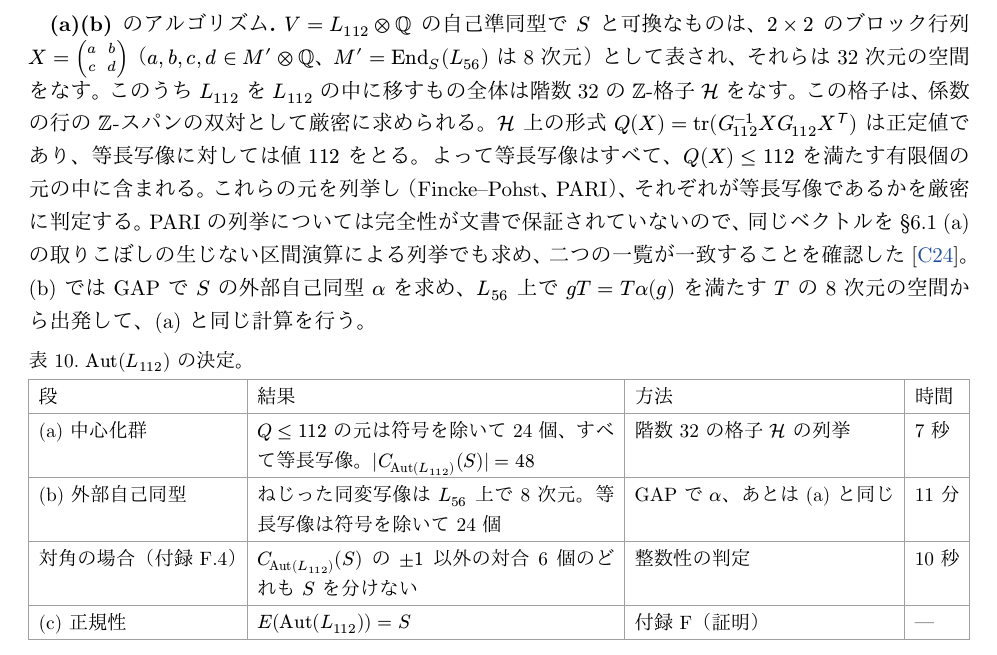
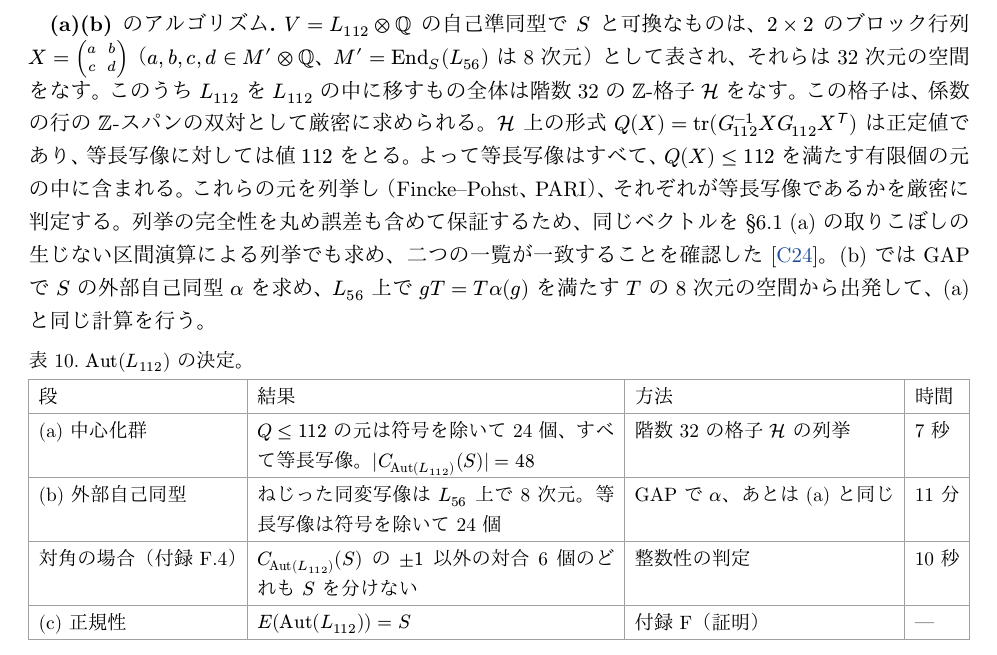
Before and after one commit to roiban1344/112-dimensional-extremal-even-unimodular-lattice, a Typst document (paper/paper.ja.typ): part of page 19 of 30, cut so that both start at the same text. Compiled offline with Typst 0.15.

Commit message:
Paper §8: state the aim of the second enumeration instead of a claim about PARI (#24)
The isometry enumeration in §8 is repeated with the interval-arithmetic
enumerator "to guarantee completeness, including rounding errors", in
line with the wording adopted for §2.4 in #22, rather than asserting
what PARI documents.

Co-authored-by: Claude Opus 5.5 <noreply@anthropic.com>

```diff
--- a/paper/paper.ja.typ
+++ b/paper/paper.ja.typ
@@ -487,7 +487,7 @@ $ h = x + y b, quad x = (33 (eta_0 - eta_2) + 48 (eta_1 - eta_3)) / 145, quad y
 
 $G_112$ を (3.1) の $L_112$ の Gram 行列とする。
 
-#strong[(a)(b) のアルゴリズム.] $V = L_112 times.o bb(Q)$ の自己準同型で $S$ と可換なものは、$2 times 2$ のブロック行列 $X = mat(delim: "(", a, b; c, d)$（$a\,b\,c\,d in M' times.o bb(Q)$、$M' = "End"_S\(L_56\)$ は 8 次元）として表され、それらは 32 次元の空間をなす。このうち $L_112$ を $L_112$ の中に移すもの全体は階数 32 の $bb(Z)$-格子 $cal(H)$ をなす。この格子は、係数の行の $bb(Z)$-スパンの双対として厳密に求められる。$cal(H)$ 上の形式 $Q\(X\)= "tr"\(G_112^(- 1) X G_112 X^(sans(T))\)$ は正定値であり、等長写像に対しては値 $112$ をとる。よって等長写像はすべて、$Q\(X\)lt.eq 112$ を満たす有限個の元の中に含まれる。これらの元を列挙し（Fincke–Pohst、PARI）、それぞれが等長写像であるかを厳密に判定する。PARI の列挙については完全性が文書で保証されていないので、同じベクトルを §6.1 (a) の取りこぼしの生じない区間演算による列挙でも求め、二つの一覧が一致することを確認した #calc("C24")。(b) では GAP で $S$ の外部自己同型 $alpha$ を求め、$L_56$ 上で $g T = T alpha\(g\)$ を満たす $T$ の 8 次元の空間から出発して、(a) と同じ計算を行う。
+#strong[(a)(b) のアルゴリズム.] $V = L_112 times.o bb(Q)$ の自己準同型で $S$ と可換なものは、$2 times 2$ のブロック行列 $X = mat(delim: "(", a, b; c, d)$（$a\,b\,c\,d in M' times.o bb(Q)$、$M' = "End"_S\(L_56\)$ は 8 次元）として表され、それらは 32 次元の空間をなす。このうち $L_112$ を $L_112$ の中に移すもの全体は階数 32 の $bb(Z)$-格子 $cal(H)$ をなす。この格子は、係数の行の $bb(Z)$-スパンの双対として厳密に求められる。$cal(H)$ 上の形式 $Q\(X\)= "tr"\(G_112^(- 1) X G_112 X^(sans(T))\)$ は正定値であり、等長写像に対しては値 $112$ をとる。よって等長写像はすべて、$Q\(X\)lt.eq 112$ を満たす有限個の元の中に含まれる。これらの元を列挙し（Fincke–Pohst、PARI）、それぞれが等長写像であるかを厳密に判定する。列挙の完全性を丸め誤差も含めて保証するため、同じベクトルを §6.1 (a) の取りこぼしの生じない区間演算による列挙でも求め、二つの一覧が一致することを確認した #calc("C24")。(b) では GAP で $S$ の外部自己同型 $alpha$ を求め、$L_56$ 上で $g T = T alpha\(g\)$ を満たす $T$ の 8 次元の空間から出発して、(a) と同じ計算を行う。
 
 #ptable(
   columns: 4, align: (left, left, left, left,),
```
Also changed, not shown: paper/paper.en.typ (+1 -1 lines).
